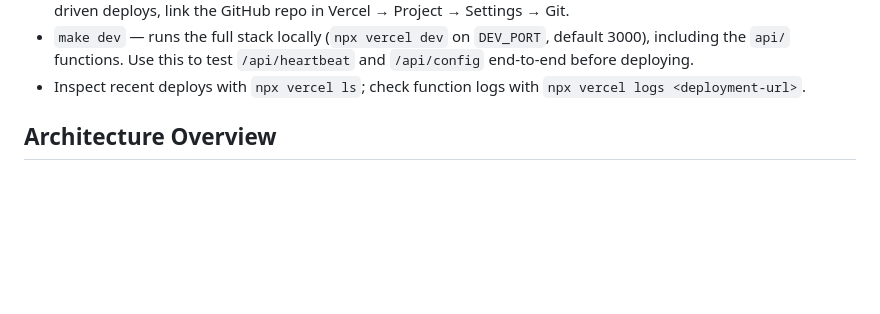
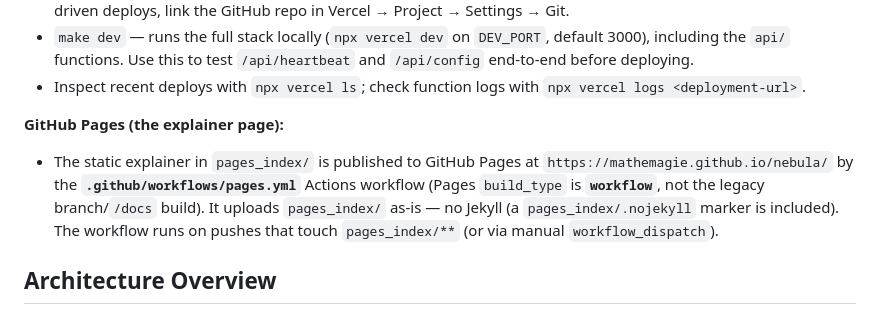
Before and after one commit to mathemagie/ios_app_heartbeat, a Markdown page: CLAUDE.md, the part around the change. GitHub-like rendering; blank space fills up the shorter version.

Commit message:
docs: document GitHub Pages Actions deploy in CLAUDE.md
Co-Authored-By: Claude Opus 4.8 (1M context) <noreply@anthropic.com>

```diff
--- a/CLAUDE.md
+++ b/CLAUDE.md
@@ -29,6 +29,14 @@ This file provides guidance to Claude Code (claude.ai/code) when working with co
 - The project is **not** auto-deployed on `git push`. Each production release is a manual `make deploy`. To enable git-driven deploys, link the GitHub repo in Vercel → Project → Settings → Git.
 - `make dev` — runs the full stack locally (`npx vercel dev` on `DEV_PORT`, default 3000), including the `api/` functions. Use this to test `/api/heartbeat` and `/api/config` end-to-end before deploying.
 - Inspect recent deploys with `npx vercel ls`; check function logs with `npx vercel logs <deployment-url>`.
+
+**GitHub Pages (the explainer page):**
+- The static explainer in `pages_index/` is published to GitHub Pages at
+  `https://mathemagie.github.io/nebula/` by the **`.github/workflows/pages.yml`**
+  Actions workflow (Pages `build_type` is **`workflow`**, not the legacy
+  branch/`/docs` build). It uploads `pages_index/` as-is — no Jekyll
+  (a `pages_index/.nojekyll` marker is included). The workflow runs on pushes
+  that touch `pages_index/**` (or via manual `workflow_dispatch`).
 
 ## Architecture Overview
 
```
